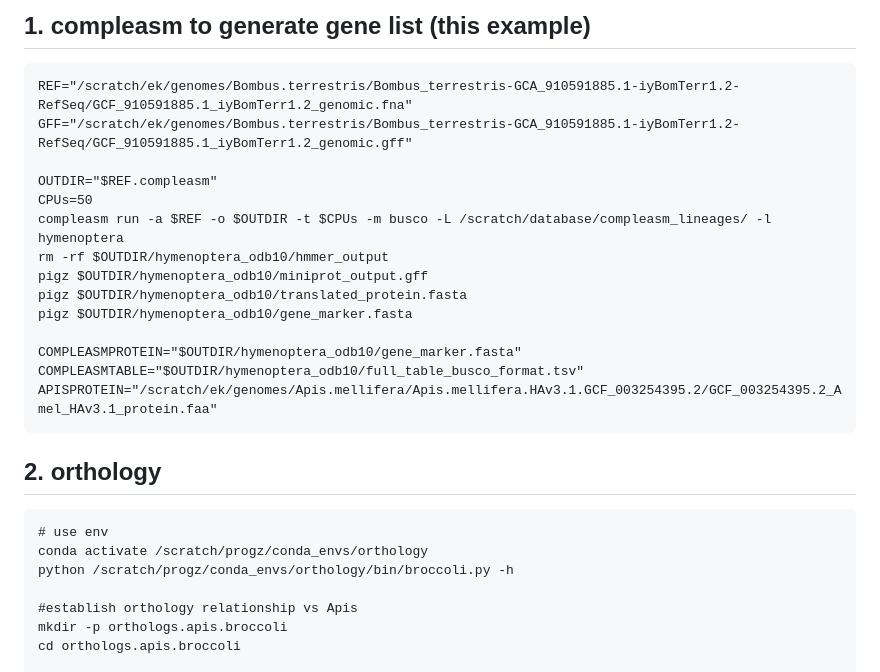
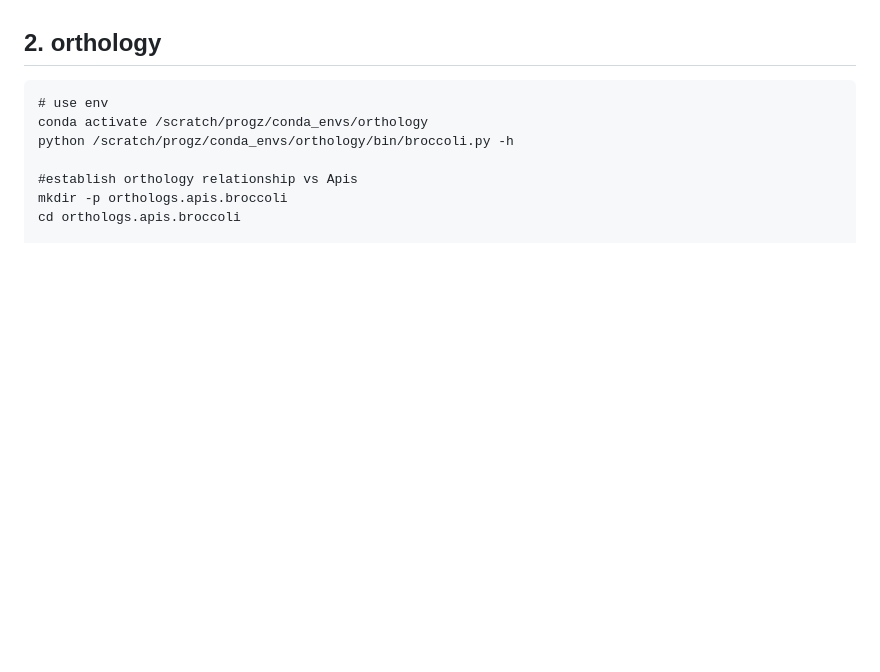
Before and after one commit to StepanSaenko/RNAseq-workshop2023, a Markdown page: RNAseq/05.GO/README.md, the part around one of its changes. GitHub-like rendering; blank space fills up the shorter version.

````diff
--- a/RNAseq/05.GO/README.md
+++ b/RNAseq/05.GO/README.md
@@ -129,20 +12,3 @@ compleasm run -a $REF -o $OUTDIR -t $CPUs -m busco -L /share/pool/ek/database/co
-## 1. compleasm to generate gene list (this example)
-```
-REF="/scratch/ek/genomes/Bombus.terrestris/Bombus_terrestris-GCA_910591885.1-iyBomTerr1.2-RefSeq/GCF_910591885.1_iyBomTerr1.2_genomic.fna"
-GFF="/scratch/ek/genomes/Bombus.terrestris/Bombus_terrestris-GCA_910591885.1-iyBomTerr1.2-RefSeq/GCF_910591885.1_iyBomTerr1.2_genomic.gff"
-
-OUTDIR="$REF.compleasm"
-CPUs=50
-compleasm run -a $REF -o $OUTDIR -t $CPUs -m busco -L /scratch/database/compleasm_lineages/ -l hymenoptera
-rm -rf $OUTDIR/hymenoptera_odb10/hmmer_output
-pigz $OUTDIR/hymenoptera_odb10/miniprot_output.gff
-pigz $OUTDIR/hymenoptera_odb10/translated_protein.fasta
-pigz $OUTDIR/hymenoptera_odb10/gene_marker.fasta
-
-COMPLEASMPROTEIN="$OUTDIR/hymenoptera_odb10/gene_marker.fasta"
-COMPLEASMTABLE="$OUTDIR/hymenoptera_odb10/full_table_busco_format.tsv"
-APISPROTEIN="/scratch/ek/genomes/Apis.mellifera/Apis.mellifera.HAv3.1.GCF_003254395.2/GCF_003254395.2_Amel_HAv3.1_protein.faa"
-```
 
 ## 2. orthology
 ```
````
Also changed, not shown: other parts of RNAseq/05.GO/README.md (+0 -117 lines).
